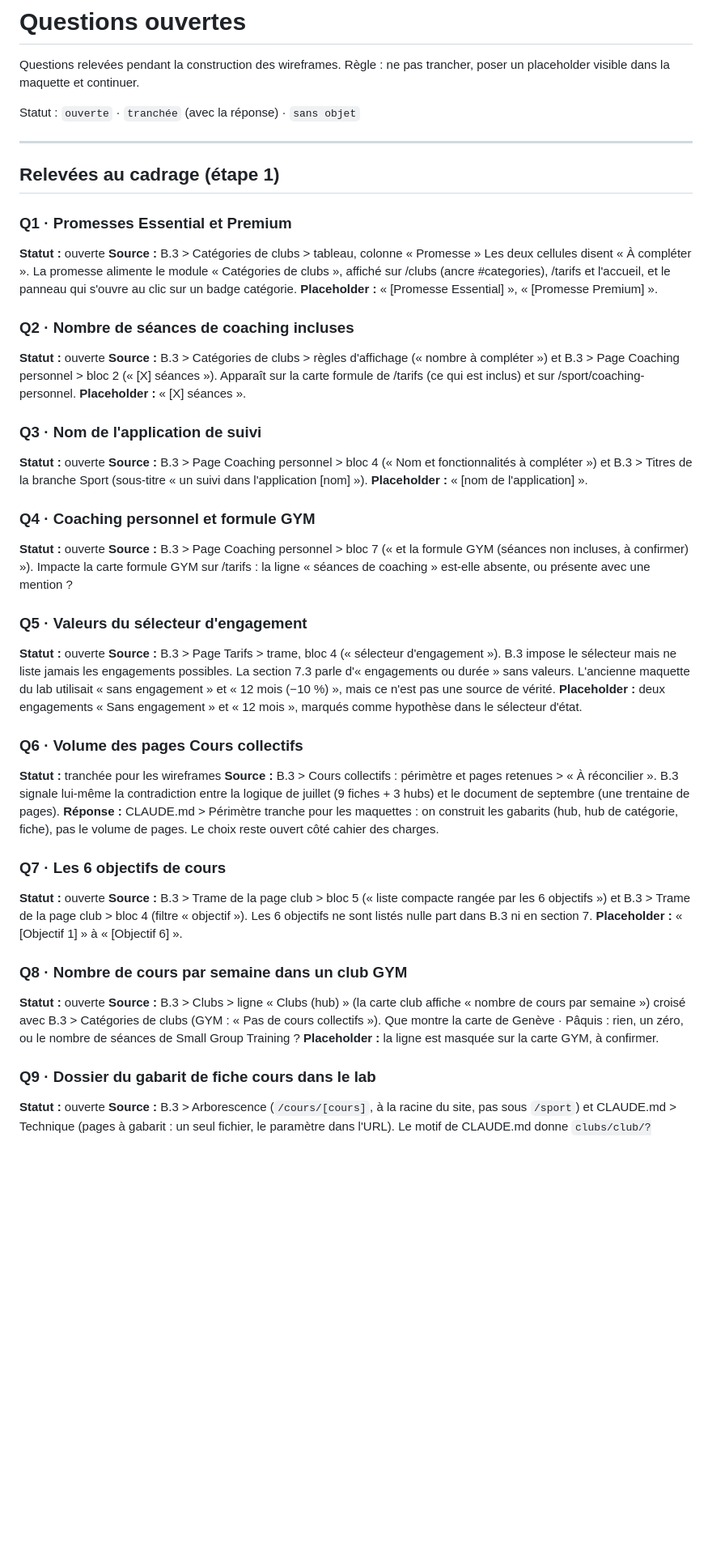
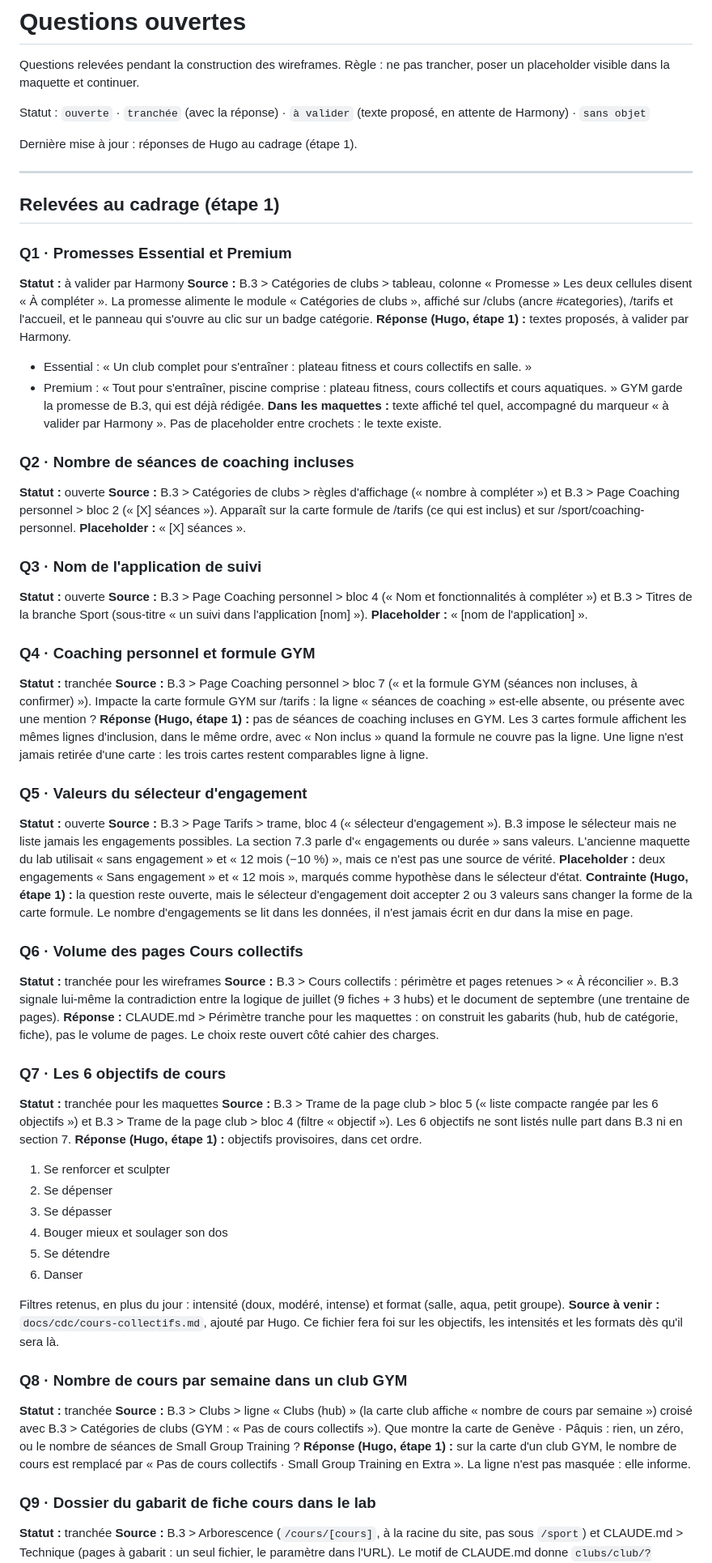
Before and after one commit to HarmonyFitness/lab, a Markdown page: fitness/docs/questions.md, the part around one of its changes. Shown at 81% size. GitHub-like rendering; blank space fills up the shorter version.

Commit message:
Reporter les réponses du cadrage
docs/questions.md : Q4, Q7, Q8, Q9 et Q10 tranchées, Q1 passe en "à valider
par Harmony" avec les deux textes proposés. Q5 et Q13 restent ouvertes,
Q5 gagne une contrainte de forme.

CLAUDE.md, ce qui devient une règle :
- /seance-essai entre dans le périmètre (Q10)
- cours/fiche/?cours=yoga représente /cours/yoga (Q9)
- carte d'un club GYM : "Pas de cours collectifs · Small Group Training
  en Extra" à la place du nombre de cours (Q8)
- les 3 cartes formule gardent les mêmes lignes d'inclusion, avec "Non
  inclus" quand c'est le cas, et le sélecteur d'engagement accepte 2 ou 3
  valeurs sans changer la forme de la carte (Q4, Q5)
- nouvelle convention de copy : marqueur "à valider par Harmony" pour un
  texte rédigé mais pas encore validé
- docs/cdc/cours-collectifs.md ajouté aux sources de vérité, en attente
  de son dépôt

Aucune maquette touchée : il n'y en a pas encore.

Co-Authored-By: Claude Opus 5 <noreply@anthropic.com>
Claude-Session: https://claude.ai/code/session_013Dz4W4s1azCgCdhhnzw2cS

```diff
--- a/fitness/docs/questions.md
+++ b/fitness/docs/questions.md
@@ -3,19 +3,29 @@
 Questions relevées pendant la construction des wireframes. Règle : ne pas trancher,
 poser un placeholder visible dans la maquette et continuer.
 
-Statut : `ouverte` · `tranchée` (avec la réponse) · `sans objet`
+Statut : `ouverte` · `tranchée` (avec la réponse) · `à valider` (texte proposé,
+en attente de Harmony) · `sans objet`
+
+Dernière mise à jour : réponses de Hugo au cadrage (étape 1).
 
 ---
 
 ## Relevées au cadrage (étape 1)
 
 ### Q1 · Promesses Essential et Premium
-**Statut :** ouverte
+**Statut :** à valider par Harmony
 **Source :** B.3 > Catégories de clubs > tableau, colonne « Promesse »
 Les deux cellules disent « À compléter ». La promesse alimente le module
 « Catégories de clubs », affiché sur /clubs (ancre #categories), /tarifs et
 l'accueil, et le panneau qui s'ouvre au clic sur un badge catégorie.
-**Placeholder :** « [Promesse Essential] », « [Promesse Premium] ».
+**Réponse (Hugo, étape 1) :** textes proposés, à valider par Harmony.
+- Essential : « Un club complet pour s'entraîner : plateau fitness et cours
+  collectifs en salle. »
+- Premium : « Tout pour s'entraîner, piscine comprise : plateau fitness, cours
+  collectifs et cours aquatiques. »
+GYM garde la promesse de B.3, qui est déjà rédigée.
+**Dans les maquettes :** texte affiché tel quel, accompagné du marqueur « à
+valider par Harmony ». Pas de placeholder entre crochets : le texte existe.
 
 ### Q2 · Nombre de séances de coaching incluses
 **Statut :** ouverte
@@ -33,11 +43,16 @@ l'application [nom] »).
 **Placeholder :** « [nom de l'application] ».
 
 ### Q4 · Coaching personnel et formule GYM
-**Statut :** ouverte
+**Statut :** tranchée
 **Source :** B.3 > Page Coaching personnel > bloc 7 (« et la formule GYM
 (séances non incluses, à confirmer) »).
 Impacte la carte formule GYM sur /tarifs : la ligne « séances de coaching »
 est-elle absente, ou présente avec une mention ?
+**Réponse (Hugo, étape 1) :** pas de séances de coaching incluses en GYM.
+Les 3 cartes formule affichent les mêmes lignes d'inclusion, dans le même
+ordre, avec « Non inclus » quand la formule ne couvre pas la ligne. Une ligne
+n'est jamais retirée d'une carte : les trois cartes restent comparables ligne
+à ligne.
 
 ### Q5 · Valeurs du sélecteur d'engagement
 **Statut :** ouverte
@@ -48,6 +63,10 @@ du lab utilisait « sans engagement » et « 12 mois (−10 %) », mais ce n'est
 une source de vérité.
 **Placeholder :** deux engagements « Sans engagement » et « 12 mois », marqués
 comme hypothèse dans le sélecteur d'état.
+**Contrainte (Hugo, étape 1) :** la question reste ouverte, mais le sélecteur
+d'engagement doit accepter 2 ou 3 valeurs sans changer la forme de la carte
+formule. Le nombre d'engagements se lit dans les données, il n'est jamais
+écrit en dur dans la mise en page.
 
 ### Q6 · Volume des pages Cours collectifs
 **Statut :** tranchée pour les wireframes
@@ -59,23 +78,36 @@ gabarits (hub, hub de catégorie, fiche), pas le volume de pages. Le choix reste
 ouvert côté cahier des charges.
 
 ### Q7 · Les 6 objectifs de cours
-**Statut :** ouverte
+**Statut :** tranchée pour les maquettes
 **Source :** B.3 > Trame de la page club > bloc 5 (« liste compacte rangée par les
 6 objectifs ») et B.3 > Trame de la page club > bloc 4 (filtre « objectif »).
 Les 6 objectifs ne sont listés nulle part dans B.3 ni en section 7.
-**Placeholder :** « [Objectif 1] » à « [Objectif 6] ».
+**Réponse (Hugo, étape 1) :** objectifs provisoires, dans cet ordre.
+1. Se renforcer et sculpter
+2. Se dépenser
+3. Se dépasser
+4. Bouger mieux et soulager son dos
+5. Se détendre
+6. Danser
+
+Filtres retenus, en plus du jour : intensité (doux, modéré, intense) et format
+(salle, aqua, petit groupe).
+**Source à venir :** `docs/cdc/cours-collectifs.md`, ajouté par Hugo. Ce fichier
+fera foi sur les objectifs, les intensités et les formats dès qu'il sera là.
 
 ### Q8 · Nombre de cours par semaine dans un club GYM
-**Statut :** ouverte
+**Statut :** tranchée
 **Source :** B.3 > Clubs > ligne « Clubs (hub) » (la carte club affiche « nombre de
 cours par semaine ») croisé avec B.3 > Catégories de clubs (GYM : « Pas de cours
 collectifs »).
 Que montre la carte de Genève · Pâquis : rien, un zéro, ou le nombre de séances
 de Small Group Training ?
-**Placeholder :** la ligne est masquée sur la carte GYM, à confirmer.
+**Réponse (Hugo, étape 1) :** sur la carte d'un club GYM, le nombre de cours est
+remplacé par « Pas de cours collectifs · Small Group Training en Extra ». La
+ligne n'est pas masquée : elle informe.
 
 ### Q9 · Dossier du gabarit de fiche cours dans le lab
-**Statut :** ouverte
+**Statut :** tranchée
 **Source :** B.3 > Arborescence (`/cours/[cours]`, à la racine du site, pas sous
 `/sport`) et CLAUDE.md > Technique (pages à gabarit : un seul fichier, le
 paramètre dans l'URL).
```
Also changed, not shown: other parts of fitness/docs/questions.md (+14 -6 lines), fitness/CLAUDE.md (+7 -1 lines).
